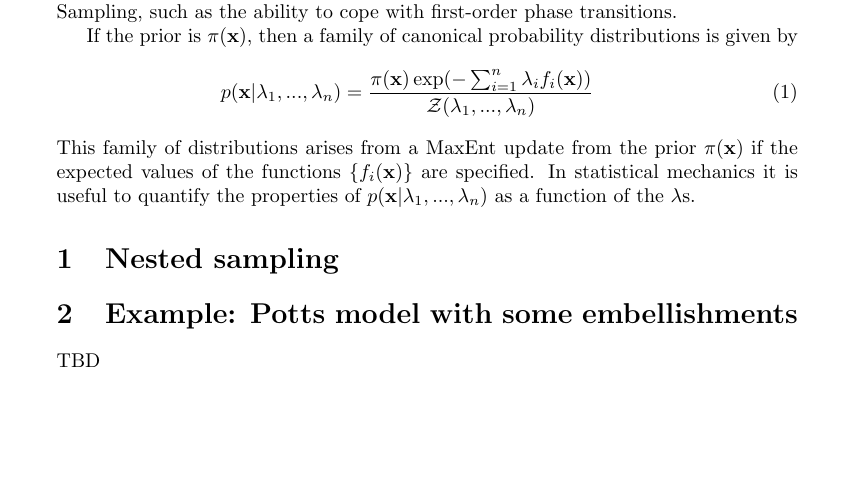
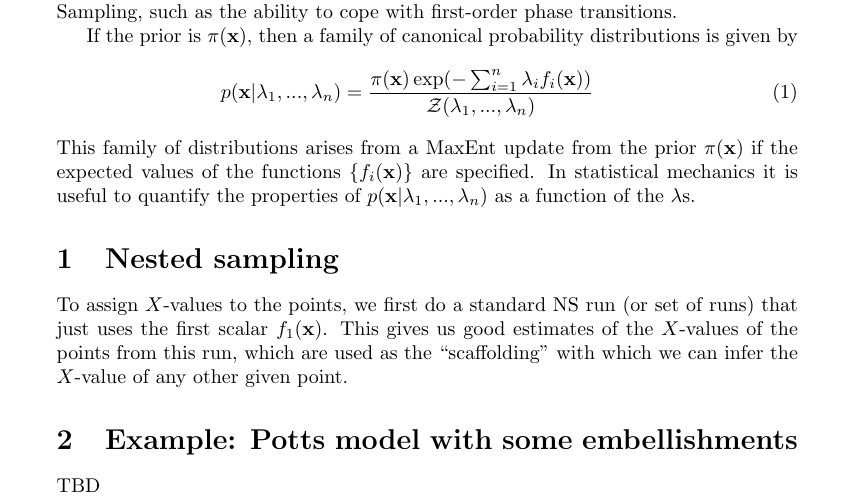
Before and after one commit to eggplantbren/ExperimentalNS, a LaTeX document (TwoScalars/Paper/ms.tex): part of the page, cut so that both start at the same text, the shorter picture padded with empty space. Compiled offline with pdfLaTeX.

Commit message:
solution! (?)

```diff
--- a/TwoScalars/Paper/ms.tex
+++ b/TwoScalars/Paper/ms.tex
@@ -55,6 +55,12 @@ $\lambda$s.
 \section{Nested sampling}
 
 
+To assign $X$-values to the points, we first do a standard NS run
+(or set of runs) that just
+uses the first scalar $f_1(\mathbf{x})$. This gives us good estimates of the
+$X$-values of the points from this run, which are used as the ``scaffolding''
+with which we can infer the $X$-value of any other given point.
+
 
 \section{Example: Potts model with some embellishments}
 TBD
```
